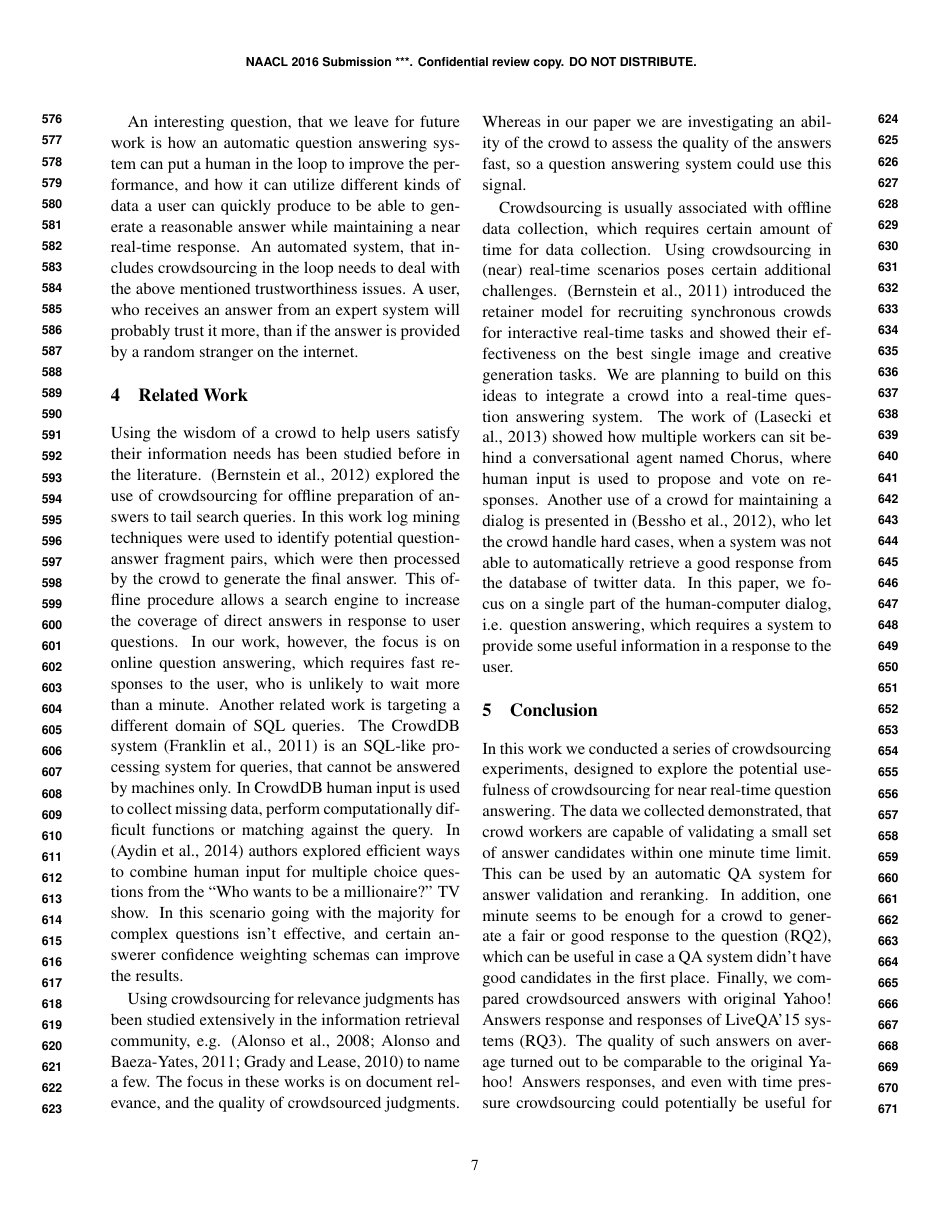
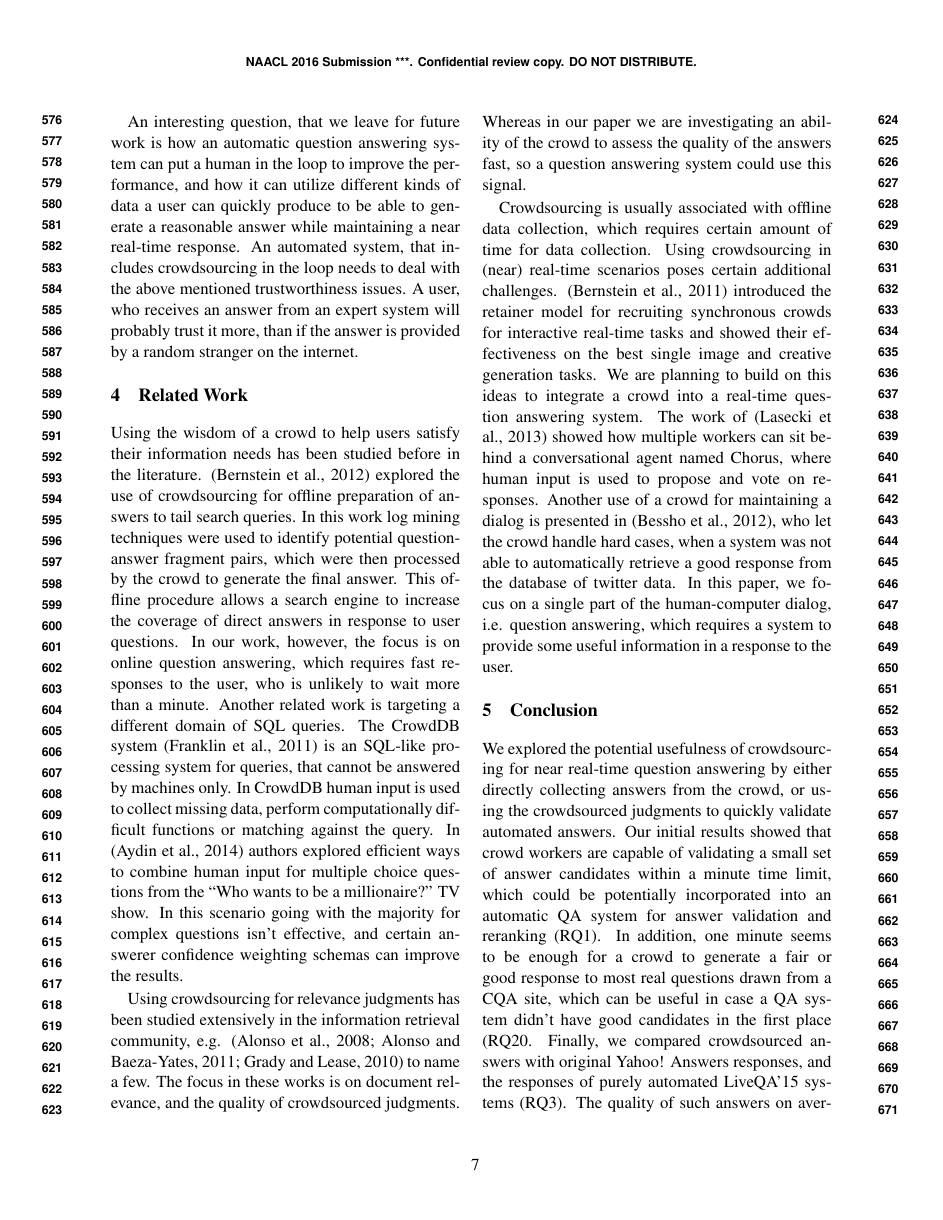
Before and after one commit to DenXX/NAACL_HCQA_2016_paper, a LaTeX paper (main.tex): page 7 of 8. Compiled offline with pdfLaTeX.

Commit message:
Update on Overleaf.

```diff
--- a/main.tex
+++ b/main.tex
@@ -338,12 +336,9 @@ In this paper, we focus on a single part of the human-computer dialog, i.e. ques
 \section{Conclusion}
 \label{sec:conclusion}
 
-In this work we conducted a series of crowdsourcing experiments, designed to explore the potential usefulness of crowdsourcing for near real-time question answering.
-The data we collected demonstrated, that crowd workers are capable of validating a small set of answer candidates within one minute time limit.
-This can be used by an automatic QA system for answer validation and reranking.
-In addition, one minute seems to be enough for a crowd to generate a fair or good response to the question (RQ2), which can be useful in case a QA system didn't have good candidates in the first place.
-Finally, we compared crowdsourced answers with original Yahoo! Answers response and responses of LiveQA'15 systems (RQ3).
-The quality of such answers on average turned out to be comparable to the original Yahoo! Answers responses, and even with time pressure crowdsourcing could potentially be useful for automatic systems.
+We explored the potential usefulness of crowdsourcing for near real-time question answering by either directly collecting answers from the crowd, or using the crowdsourced judgments to quickly validate automated answers. Our initial results showed that crowd workers are capable of validating a small set of answer candidates within a minute time limit, which could be potentially incorporated into an automatic QA system for answer validation and reranking (RQ1).
+In addition, one minute seems to be enough for a crowd to generate a fair or good response to most real  questions drawn from a CQA site, which can be useful in case a QA system didn't have good candidates in the first place (RQ20.
+Finally, we compared crowdsourced answers with original Yahoo! Answers responses, and the responses of purely automated LiveQA'15 systems (RQ3). The quality of such answers on average turned out to be comparable to the original Yahoo! Answers responses, and even with time pressure, crowdsourcing could potentially be useful to complement or augment the automatic systems.
 
 %\section*{Acknowledgments}
 %If any...
```
Also changed, not shown: main.tex (6 more changed lines).
